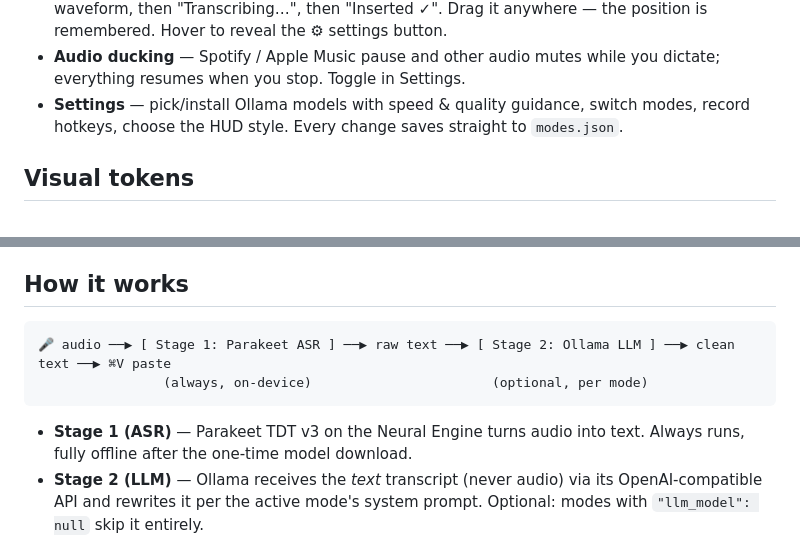
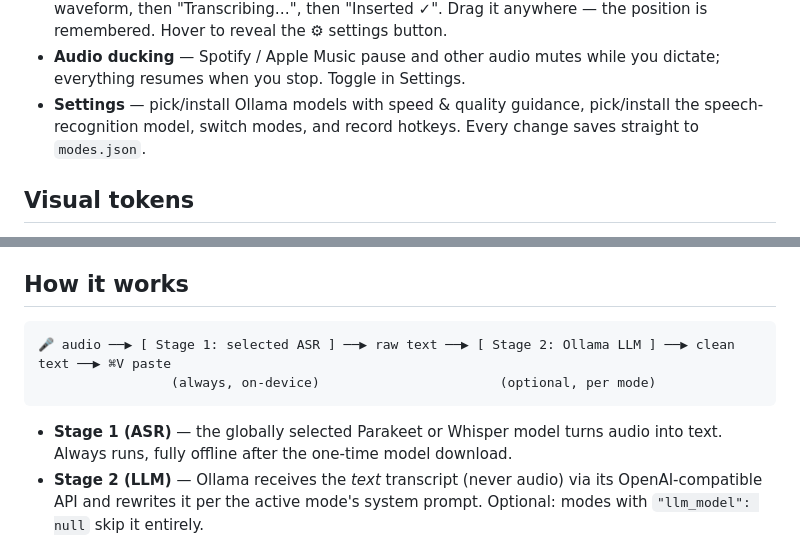
Before and after one commit to hadrysm/foldwise-voice, a Markdown page: README.md, 2 parts joined by grey strips. Drawn GitHub-style.

Commit message:
docs: align README with selectable ASR

````diff
--- a/README.md
+++ b/README.md
@@ -41,8 +41,8 @@ While running:
 - **Audio ducking** — Spotify / Apple Music pause and other audio mutes
   while you dictate; everything resumes when you stop. Toggle in Settings.
 - **Settings** — pick/install Ollama models with speed & quality guidance,
-  switch modes, record hotkeys, choose the HUD style. Every change saves
-  straight to `modes.json`.
+  pick/install the speech-recognition model, switch modes, and record hotkeys.
+  Every change saves straight to `modes.json`.
 
 ## Visual tokens
 
@@ -80,12 +80,12 @@ keycaps and tooltips.
 ## How it works
 
 ```
-🎤 audio ──▶ [ Stage 1: Parakeet ASR ] ──▶ raw text ──▶ [ Stage 2: Ollama LLM ] ──▶ clean text ──▶ ⌘V paste
-                (always, on-device)                       (optional, per mode)
+🎤 audio ──▶ [ Stage 1: selected ASR ] ──▶ raw text ──▶ [ Stage 2: Ollama LLM ] ──▶ clean text ──▶ ⌘V paste
+                 (always, on-device)                       (optional, per mode)
 ```
 
-- **Stage 1 (ASR)** — Parakeet TDT v3 on the Neural Engine turns audio into
-  text. Always runs, fully offline after the one-time model download.
+- **Stage 1 (ASR)** — the globally selected Parakeet or Whisper model turns
+  audio into text. Always runs, fully offline after the one-time model download.
 - **Stage 2 (LLM)** — Ollama receives the *text* transcript (never audio) via
   its OpenAI-compatible API and rewrites it per the active mode's system
   prompt. Optional: modes with `"llm_model": null` skip it entirely.
````
